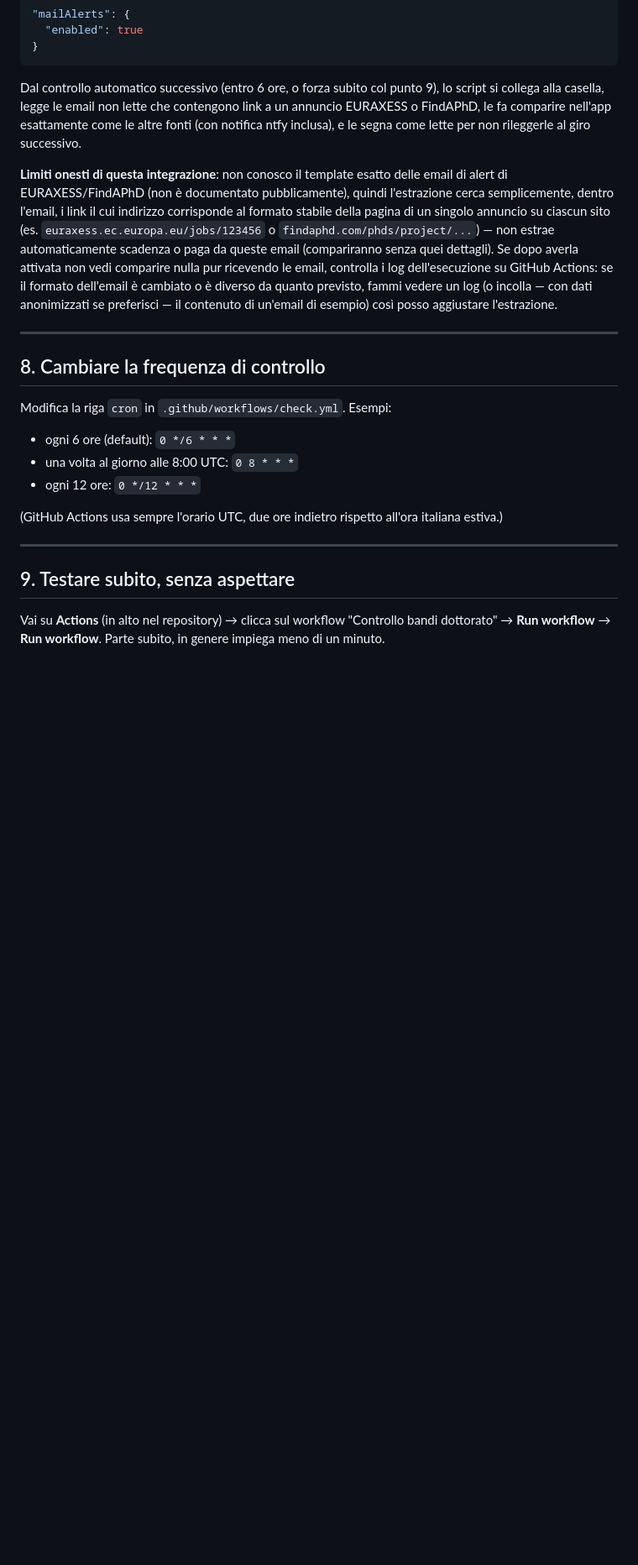
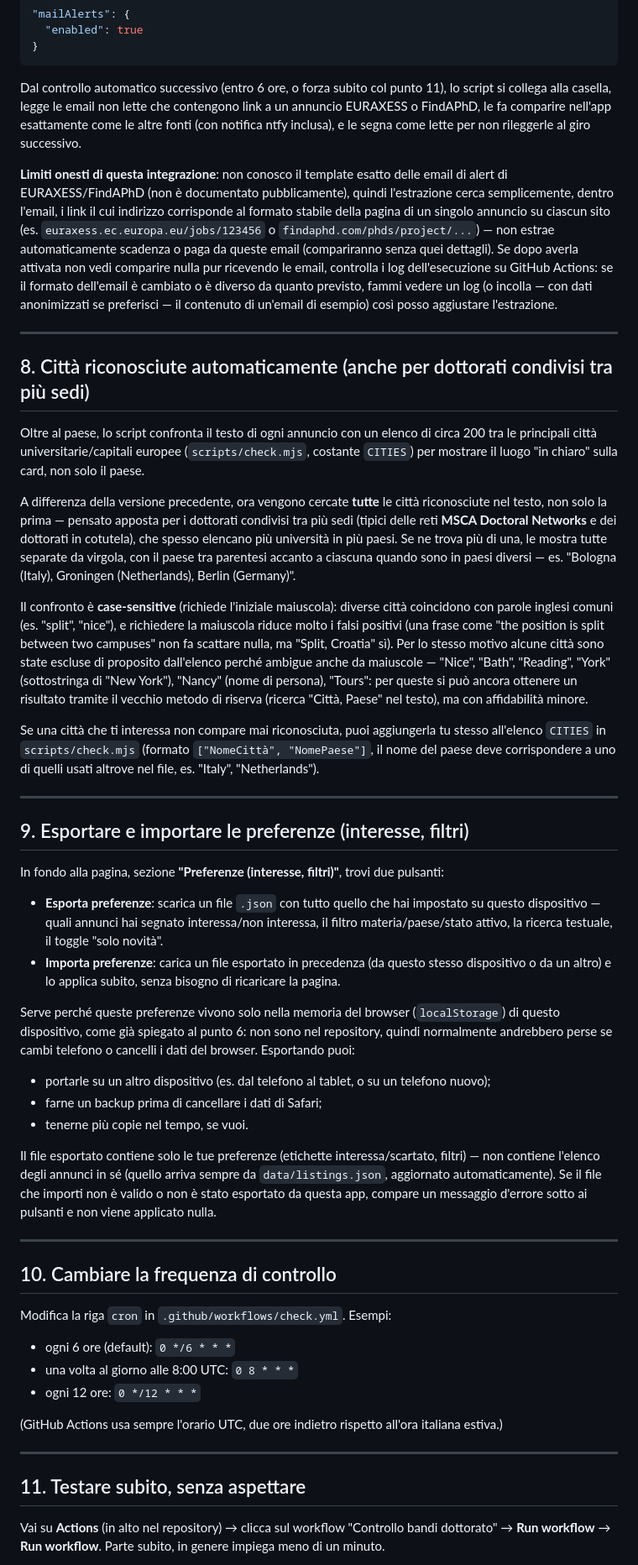
Before and after one commit to Loby2001/phd-tracker, a Markdown page: README.md, the part around one of its changes. Shown at 84% size. Rendered like a GitHub page; blank space fills up the shorter version.

````diff
--- a/README.md
+++ b/README.md
@@ -286,7 +314,7 @@ in:
 ```
 
 Dal controllo automatico successivo (entro 6 ore, o forza subito col
-punto 9), lo script si collega alla casella, legge le email non lette che
+punto 11), lo script si collega alla casella, legge le email non lette che
 contengono link a un annuncio EURAXESS o FindAPhD, le fa comparire
 nell'app esattamente come le altre fonti (con notifica ntfy inclusa), e le
 segna come lette per non rileggerle al giro successivo.
@@ -306,7 +334,72 @@ posso aggiustare l'estrazione.
 
 ---
 
-## 8. Cambiare la frequenza di controllo
+## 8. Città riconosciute automaticamente (anche per dottorati condivisi tra più sedi)
+
+Oltre al paese, lo script confronta il testo di ogni annuncio con un elenco
+di circa 200 tra le principali città universitarie/capitali europee
+(`scripts/check.mjs`, costante `CITIES`) per mostrare il luogo "in chiaro"
+sulla card, non solo il paese.
+
+A differenza della versione precedente, ora vengono cercate **tutte** le
+città riconosciute nel testo, non solo la prima — pensato apposta per i
+dottorati condivisi tra più sedi (tipici delle reti **MSCA Doctoral
+Networks** e dei dottorati in cotutela), che spesso elencano più università
+in più paesi. Se ne trova più di una, le mostra tutte separate da virgola,
+con il paese tra parentesi accanto a ciascuna quando sono in paesi diversi
+— es. "Bologna (Italy), Groningen (Netherlands), Berlin (Germany)".
+
+Il confronto è **case-sensitive** (richiede l'iniziale maiuscola): diverse
+città coincidono con parole inglesi comuni (es. "split", "nice"), e
+richiedere la maiuscola riduce molto i falsi positivi (una frase come "the
+position is split between two campuses" non fa scattare nulla, ma "Split,
+Croatia" sì). Per lo stesso motivo alcune città sono state escluse di
+proposito dall'elenco perché ambigue anche da maiuscole — "Nice", "Bath",
+"Reading", "York" (sottostringa di "New York"), "Nancy" (nome di persona),
+"Tours": per queste si può ancora ottenere un risultato tramite il vecchio
+metodo di riserva (ricerca "Città, Paese" nel testo), ma con affidabilità
+minore.
+
+Se una città che ti interessa non compare mai riconosciuta, puoi
+aggiungerla tu stesso all'elenco `CITIES` in `scripts/check.mjs` (formato
+`["NomeCittà", "NomePaese"]`, il nome del paese deve corrispondere a uno di
+quelli usati altrove nel file, es. "Italy", "Netherlands").
+
+---
+
+## 9. Esportare e importare le preferenze (interesse, filtri)
+
+In fondo alla pagina, sezione **"Preferenze (interesse, filtri)"**, trovi
+due pulsanti:
+
+- **Esporta preferenze**: scarica un file `.json` con tutto quello che hai
+  impostato su questo dispositivo — quali annunci hai segnato
+  interessa/non interessa, il filtro materia/paese/stato attivo, la
+  ricerca testuale, il toggle "solo novità".
+- **Importa preferenze**: carica un file esportato in precedenza (da questo
+  stesso dispositivo o da un altro) e lo applica subito, senza bisogno di
+  ricaricare la pagina.
+
+Serve perché queste preferenze vivono solo nella memoria del browser
+(`localStorage`) di questo dispositivo, come già spiegato al punto 6: non
+sono nel repository, quindi normalmente andrebbero perse se cambi telefono
+o cancelli i dati del browser. Esportando puoi:
+
+- portarle su un altro dispositivo (es. dal telefono al tablet, o su un
+  telefono nuovo);
+- farne un backup prima di cancellare i dati di Safari;
+- tenerne più copie nel tempo, se vuoi.
+
+Il file esportato contiene solo le tue preferenze (etichette
+interessa/scartato, filtri) — non contiene l'elenco degli annunci in sé
+(quello arriva sempre da `data/listings.json`, aggiornato automaticamente).
+Se il file che importi non è valido o non è stato esportato da questa app,
+compare un messaggio d'errore sotto ai pulsanti e non viene applicato
+nulla.
+
+---
+
+## 10. Cambiare la frequenza di controllo
 
 Modifica la riga `cron` in `.github/workflows/check.yml`. Esempi:
 
@@ -319,7 +412,7 @@ all'ora italiana estiva.)
 
 ---
 
-## 9. Testare subito, senza aspettare
+## 11. Testare subito, senza aspettare
 
 Vai su **Actions** (in alto nel repository) → clicca sul workflow
 "Controllo bandi dottorato" → **Run workflow** → **Run workflow**. Parte
````
Also changed, not shown: other parts of README.md (+48 -20 lines).
